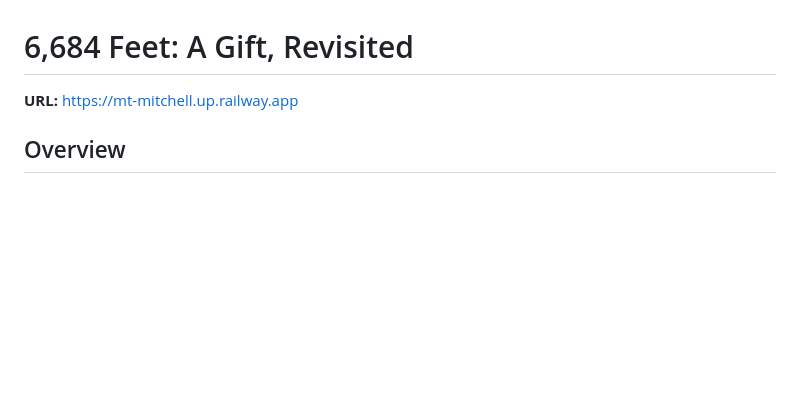
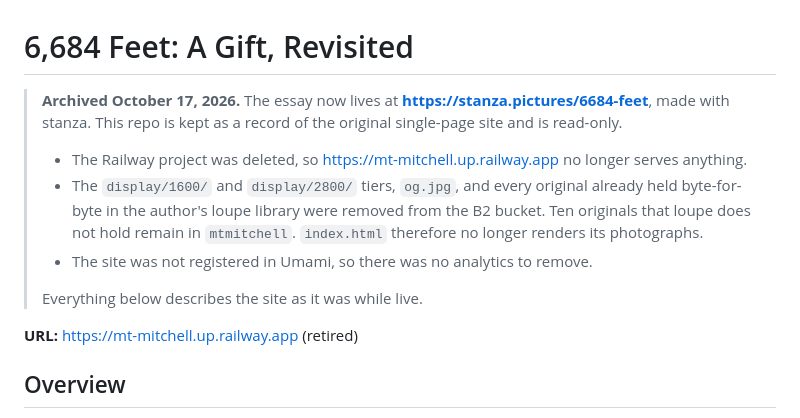
Before and after one commit to streamrD/mt-mitchell, a Markdown page: README.md, the part around the change. Drawn GitHub-style; blank space fills up the shorter version.

Commit message:
archive: the essay now lives at stanza.pictures/6684-feet
Record the retirement at the top of the README: the Railway project is
deleted, the B2 tiers and the originals loupe already holds are removed,
and ten originals remain in the mtmitchell bucket.

Co-Authored-By: Claude Opus 5.5 <noreply@anthropic.com>

```diff
--- a/README.md
+++ b/README.md
@@ -1,6 +1,20 @@
 # 6,684 Feet: A Gift, Revisited
 
-**URL:** https://mt-mitchell.up.railway.app
+> **Archived October 17, 2026.** The essay now lives at
+> **https://stanza.pictures/6684-feet**, made with stanza. This repo is kept as
+> a record of the original single-page site and is read-only.
+>
+> - The Railway project was deleted, so https://mt-mitchell.up.railway.app no
+>   longer serves anything.
+> - The `display/1600/` and `display/2800/` tiers, `og.jpg`, and every original
+>   already held byte-for-byte in the author's loupe library were removed from
+>   the B2 bucket. Ten originals that loupe does not hold remain in `mtmitchell`.
+>   `index.html` therefore no longer renders its photographs.
+> - The site was not registered in Umami, so there was no analytics to remove.
+>
+> Everything below describes the site as it was while live.
+
+**URL:** https://mt-mitchell.up.railway.app (retired)
 
 ## Overview
 
```
